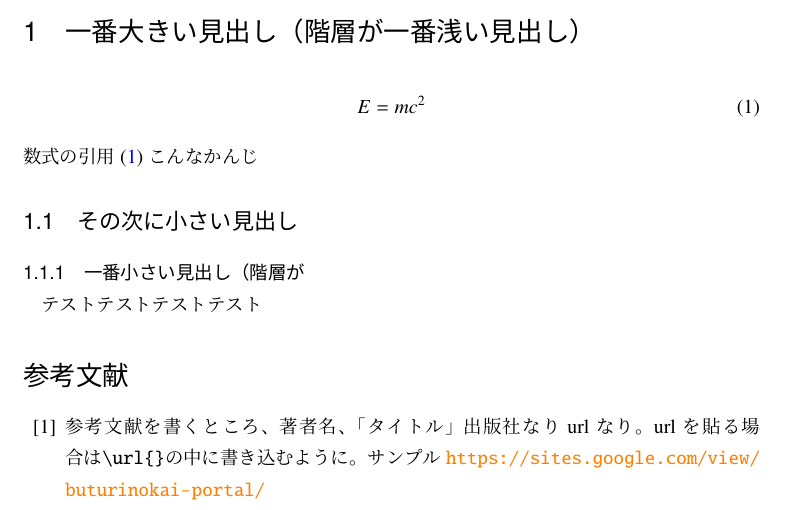
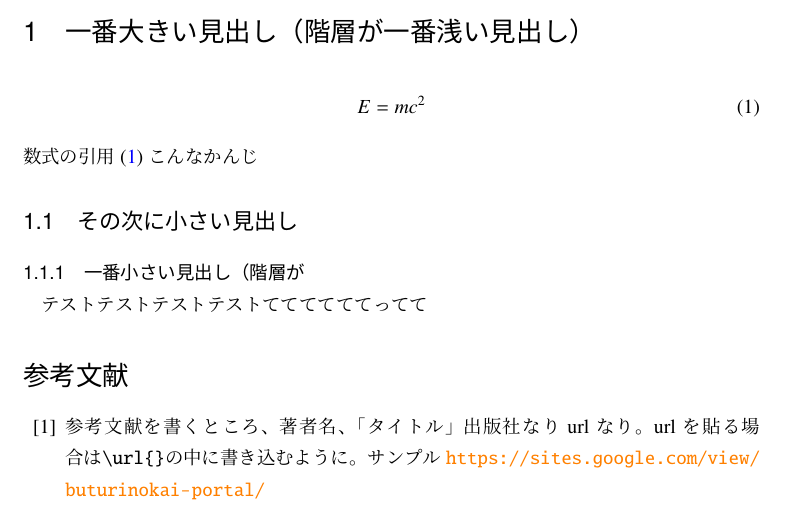
Before and after one commit to cardboard828/preamble_share-Hinagata-mitaina, a LaTeX book (hinagata.tex): part of page 2 of 2, cut so that both start at the same text. Compiled offline with pLaTeX and dvipdfmx.

Commit message:
テスト

```diff
--- a/hinagata.tex
+++ b/hinagata.tex
@@ -22,7 +22,7 @@
 \subsubsection{一番小さい見出し（階層が}
 テストテスト
 テストテスト
-
+ててててててってて
 
 
 
```
Also changed, not shown: out/hinagata.pdf, 4 other files.
